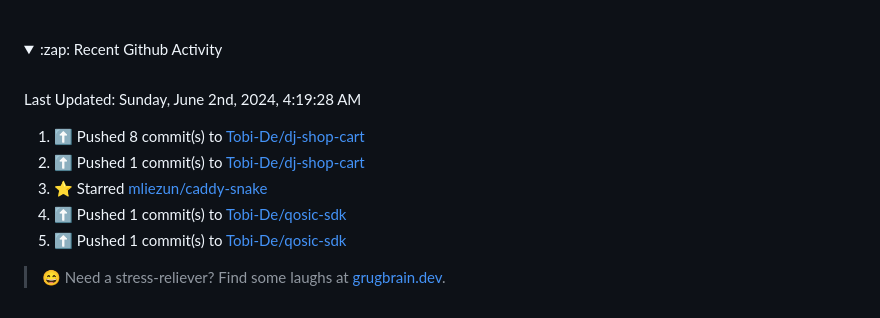
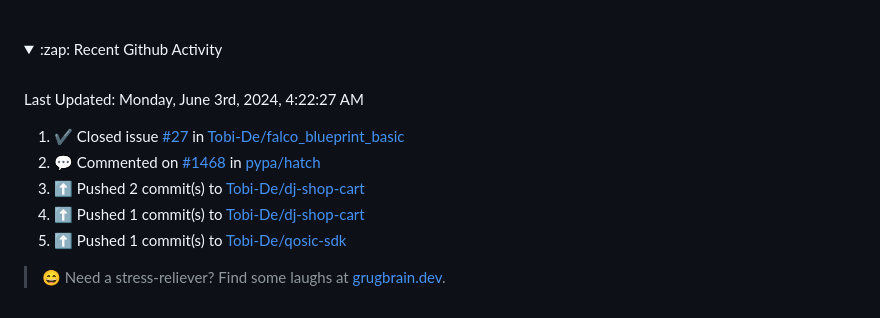
Before and after one commit to Tobi-De/Tobi-De, a Markdown page: README.md, the part around the change. Rendered like a GitHub page; folded sections open.

Commit message:
⚡ Update README with the recent activity

```diff
--- a/README.md
+++ b/README.md
@@ -75,14 +75,14 @@ My latest publications:
 <br>
 
  <!--RECENT_ACTIVITY:last_update-->
-Last Updated: Sunday, June 2nd, 2024, 4:19:28 AM
+Last Updated: Monday, June 3rd, 2024, 4:22:27 AM
  <!--RECENT_ACTIVITY:last_update_end-->
 
  <!--RECENT_ACTIVITY:start-->
-1. ⬆️ Pushed 8 commit(s) to [Tobi-De/dj-shop-cart](https://github.com/Tobi-De/dj-shop-cart)<br>
-2. ⬆️ Pushed 1 commit(s) to [Tobi-De/dj-shop-cart](https://github.com/Tobi-De/dj-shop-cart)<br>
-3. ⭐ Starred [mliezun/caddy-snake](https://github.com/mliezun/caddy-snake)<br>
-4. ⬆️ Pushed 1 commit(s) to [Tobi-De/qosic-sdk](https://github.com/Tobi-De/qosic-sdk)<br>
+1. ✔️ Closed issue [#27](https://github.com/Tobi-De/falco_blueprint_basic/issues/27) in [Tobi-De/falco_blueprint_basic](https://github.com/Tobi-De/falco_blueprint_basic)<br>
+2. 💬 Commented on [#1468](https://github.com/pypa/hatch/issues/1468#issuecomment-2143974255) in [pypa/hatch](https://github.com/pypa/hatch)<br>
+3. ⬆️ Pushed 2 commit(s) to [Tobi-De/dj-shop-cart](https://github.com/Tobi-De/dj-shop-cart)<br>
+4. ⬆️ Pushed 1 commit(s) to [Tobi-De/dj-shop-cart](https://github.com/Tobi-De/dj-shop-cart)<br>
 5. ⬆️ Pushed 1 commit(s) to [Tobi-De/qosic-sdk](https://github.com/Tobi-De/qosic-sdk)<br>
  <!--RECENT_ACTIVITY:end-->
 
```
